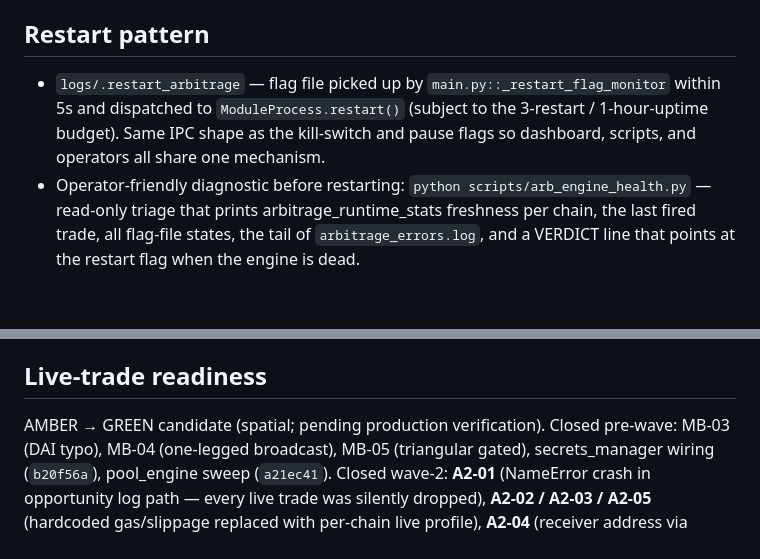
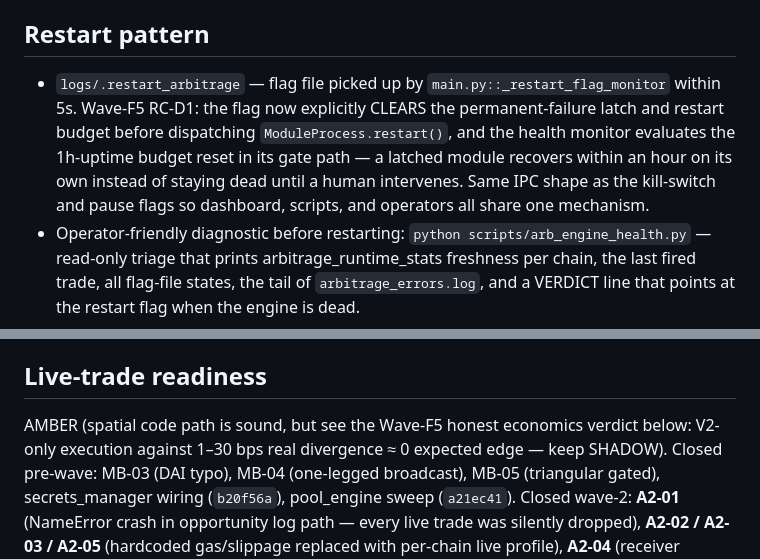
Before and after one commit to alioanka/claudedex, a Markdown page: modules/arbitrage/CLAUDE.md, 2 parts joined by grey strips. Drawn GitHub-style; blank space fills up the shorter version.

```diff
--- a/modules/arbitrage/CLAUDE.md
+++ b/modules/arbitrage/CLAUDE.md
@@ -30,7 +32,7 @@ Spatial arbitrage is ATOMIC: each opportunity is a single flash-loan tx (borrow
 - Hourly gas-budget gate: `_gas_budget_check_and_charge` (A2-07) — auto-cooldown on USD spend.
 - Effect: `should_skip_live` returns `True` -> live-write gates return their `_simulate_*` path.
 ## Restart pattern
-- `logs/.restart_arbitrage` — flag file picked up by `main.py::_restart_flag_monitor` within 5s and dispatched to `ModuleProcess.restart()` (subject to the 3-restart / 1-hour-uptime budget). Same IPC shape as the kill-switch and pause flags so dashboard, scripts, and operators all share one mechanism.
+- `logs/.restart_arbitrage` — flag file picked up by `main.py::_restart_flag_monitor` within 5s. Wave-F5 RC-D1: the flag now explicitly CLEARS the permanent-failure latch and restart budget before dispatching `ModuleProcess.restart()`, and the health monitor evaluates the 1h-uptime budget reset in its gate path — a latched module recovers within an hour on its own instead of staying dead until a human intervenes. Same IPC shape as the kill-switch and pause flags so dashboard, scripts, and operators all share one mechanism.
 - Operator-friendly diagnostic before restarting: `python scripts/arb_engine_health.py` — read-only triage that prints arbitrage_runtime_stats freshness per chain, the last fired trade, all flag-file states, the tail of `arbitrage_errors.log`, and a VERDICT line that points at the restart flag when the engine is dead.
 ## Logs
 `logs/arbitrage/` — main, errors, trades (rotating handler).
@@ -43,7 +45,7 @@ Spatial arbitrage is ATOMIC: each opportunity is a single flash-loan tx (borrow
 - `_gas_cost_usd_per_tx` live gas oracle (1s cached, USD-denominated)
 - `_gas_spike_multiplier` adaptive `min_profit_bps` curve (1.0–2.5x baseline)
 ## Live-trade readiness
-AMBER → GREEN candidate (spatial; pending production verification).
+AMBER (spatial code path is sound, but see the Wave-F5 honest economics verdict below: V2-only execution against 1–30 bps real divergence ≈ 0 expected edge — keep SHADOW).
 Closed pre-wave: MB-03 (DAI typo), MB-04 (one-legged broadcast), MB-05 (triangular gated), secrets_manager wiring (`b20f56a`), pool_engine sweep (`a21ec41`).
 Closed wave-2: **A2-01** (NameError crash in opportunity log path — every live trade was silently dropped), **A2-02 / A2-03 / A2-05** (hardcoded gas/slippage replaced with per-chain live profile), **A2-04** (receiver address via secrets_manager), **A2-06** (dashboard min-profit knob now honored), **A2-07** (hourly gas-budget tracker).
 Closed wave-5: **near-miss observability** (`d2e1019` engine, `012887a` API, `4fd9b33` UI) — every rejected opportunity now emits a structured `[arb-skip] reason=<gate> profit_bps=<n>` log line + gets pushed into a rolling 50-deep deque persisted to `arbitrage_runtime_stats.near_misses` so the dashboard "Why no trades?" panel can render cross-process. Reasons covered: `raw_spread_negative` (sampled 1:120), `min_profit` (sampled 1:40), `daily_cap`, `cooldown`, `gas_budget`, `risk_manager`, `risk_manager_error`. Same commit fixed a latent dashboard-startup crash where `/api/arbitrage/diagnostics` was registered without a handler.
```
Also changed, not shown: other parts of modules/arbitrage/CLAUDE.md (+10 -0 lines), modules/dex_trading/CLAUDE.md (+17 -0 lines).
